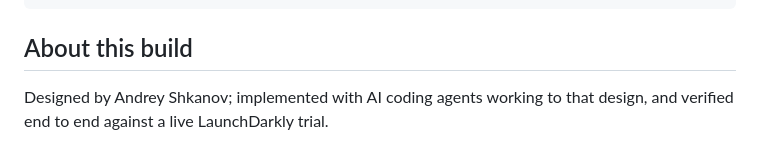
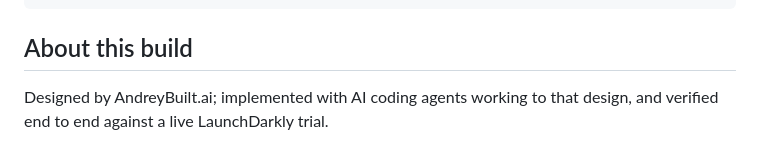
Before and after one commit to andreybuilt/launchdarkly-se-exercise, a Markdown page: README.md, the part around the change. GitHub-like rendering.

Commit message:
README: credit AndreyBuilt.ai
Co-Authored-By: Claude Opus 5.5 <noreply@anthropic.com>

```diff
--- a/README.md
+++ b/README.md
@@ -270,5 +270,5 @@ test/                          offline tests
 
 ## About this build
 
-Designed by Andrey Shkanov; implemented with AI coding agents working to that
+Designed by AndreyBuilt.ai; implemented with AI coding agents working to that
 design, and verified end to end against a live LaunchDarkly trial.
```
